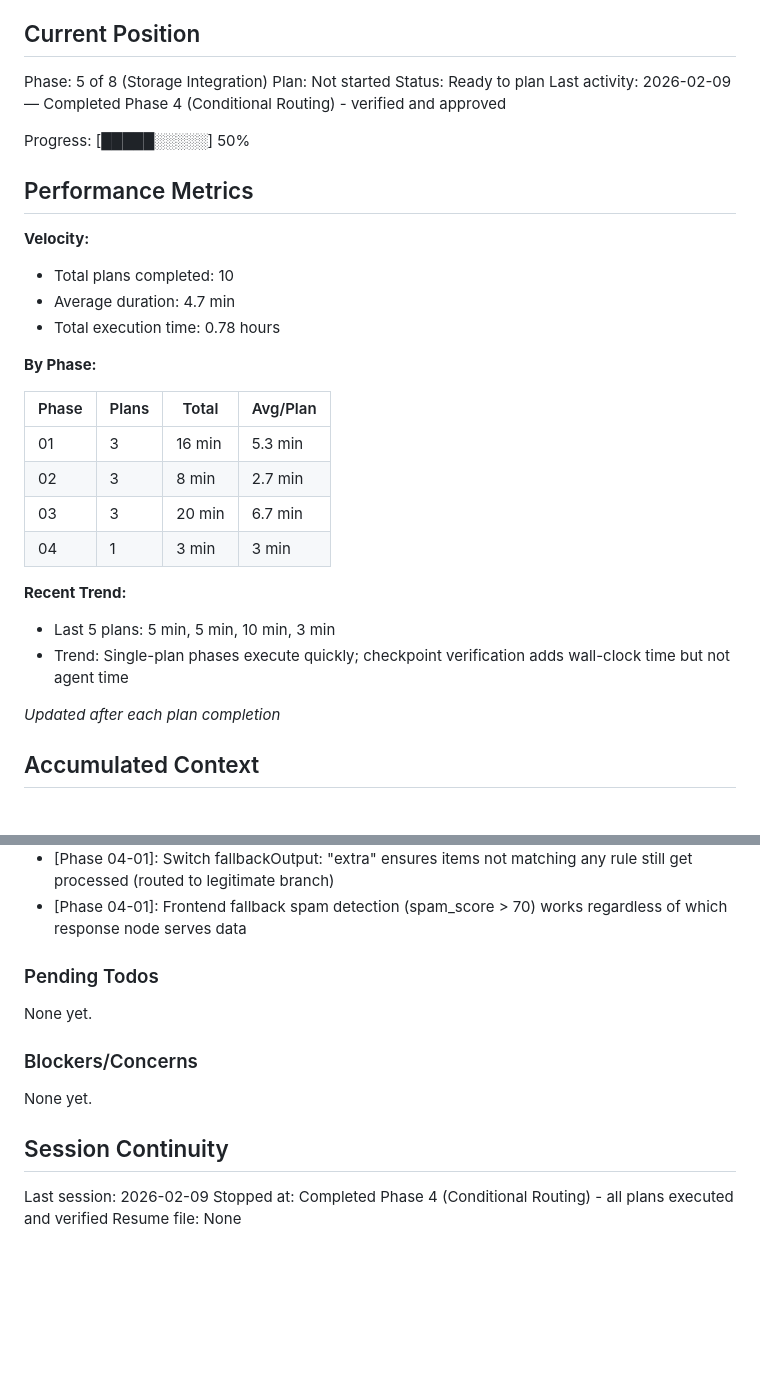
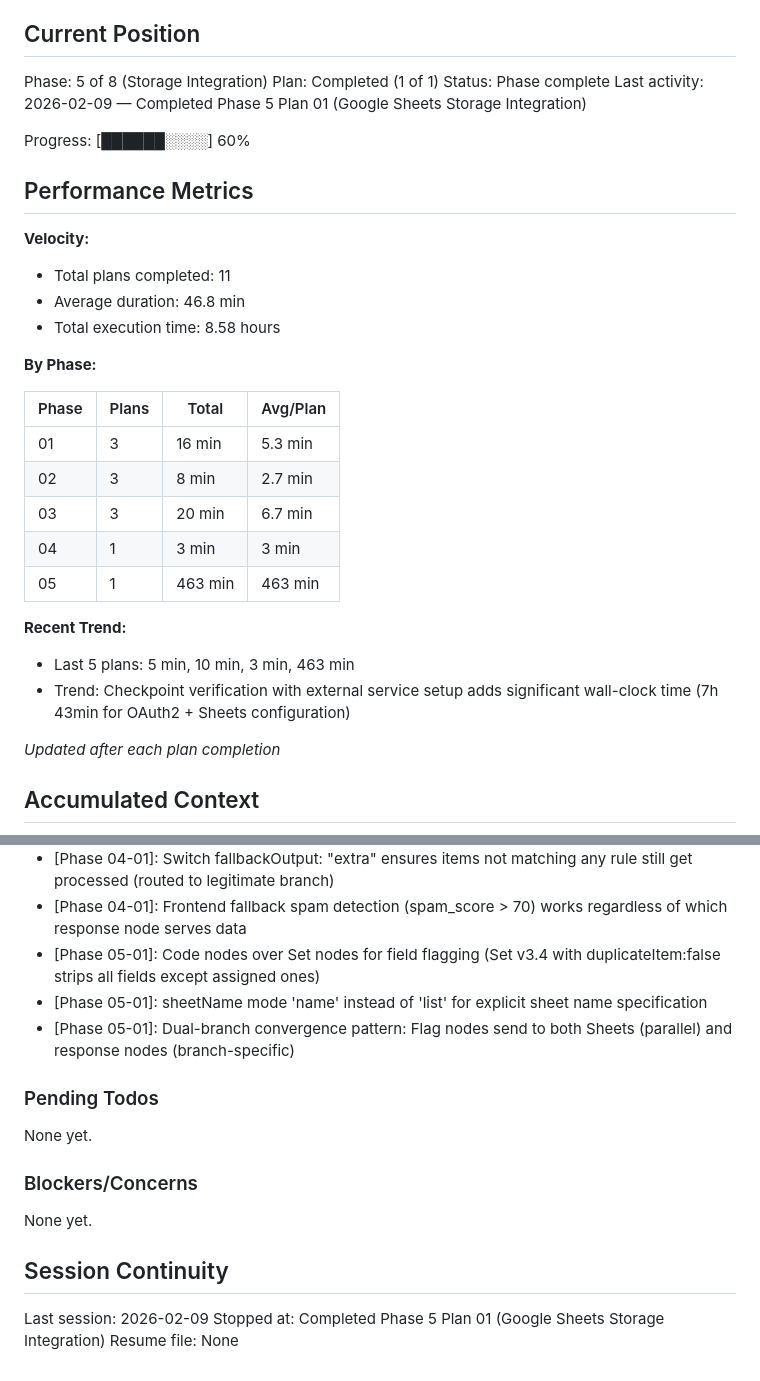
Before and after one commit to voyagi/n8n-ai-automation, a Markdown page: .planning/STATE.md, 2 parts joined by grey strips. Rendered like a GitHub page; blank space fills up the shorter version.

Commit message:
docs(05-storage-integration): complete phase 5 plan 1
Summary:
- Google Sheets storage with OAuth2 integration
- Code-based spam flagging pattern (field preservation)
- Dual-branch convergence for parallel storage and responses
- End-to-end verification: both spam and legitimate submissions logged

Key fixes applied:
- Replaced Set nodes with Code nodes (Set v3.4 strips fields)
- Fixed sheetName mode from 'list' to 'name'
- Configured real OAuth2 credential with Google Sheets API

Co-Authored-By: Claude Opus 4.6 <noreply@anthropic.com>

```diff
--- a/.planning/STATE.md
+++ b/.planning/STATE.md
@@ -10,19 +10,19 @@ See: .planning/PROJECT.md (updated 2026-02-08)
 ## Current Position
 
 Phase: 5 of 8 (Storage Integration)
-Plan: Not started
-Status: Ready to plan
-Last activity: 2026-02-09 — Completed Phase 4 (Conditional Routing) - verified and approved
+Plan: Completed (1 of 1)
+Status: Phase complete
+Last activity: 2026-02-09 — Completed Phase 5 Plan 01 (Google Sheets Storage Integration)
 
-Progress: [█████░░░░░] 50%
+Progress: [██████░░░░] 60%
 
 ## Performance Metrics
 
 **Velocity:**
 
-- Total plans completed: 10
-- Average duration: 4.7 min
-- Total execution time: 0.78 hours
+- Total plans completed: 11
+- Average duration: 46.8 min
+- Total execution time: 8.58 hours
 
 **By Phase:**
 
@@ -32,11 +32,12 @@ Progress: [█████░░░░░] 50%
 | 02 | 3 | 8 min | 2.7 min |
 | 03 | 3 | 20 min | 6.7 min |
 | 04 | 1 | 3 min | 3 min |
+| 05 | 1 | 463 min | 463 min |
 
 **Recent Trend:**
 
-- Last 5 plans: 5 min, 5 min, 10 min, 3 min
-- Trend: Single-plan phases execute quickly; checkpoint verification adds wall-clock time but not agent time
+- Last 5 plans: 5 min, 10 min, 3 min, 463 min
+- Trend: Checkpoint verification with external service setup adds significant wall-clock time (7h 43min for OAuth2 + Sheets configuration)
 
 *Updated after each plan completion*
 
@@ -73,6 +74,9 @@ Recent decisions affecting current work:
 - [Phase 04-01]: Include spam metadata in response for frontend differentiation (spam_score, spam_reason, category)
 - [Phase 04-01]: Switch fallbackOutput: "extra" ensures items not matching any rule still get processed (routed to legitimate branch)
 - [Phase 04-01]: Frontend fallback spam detection (spam_score > 70) works regardless of which response node serves data
+- [Phase 05-01]: Code nodes over Set nodes for field flagging (Set v3.4 with duplicateItem:false strips all fields except assigned ones)
+- [Phase 05-01]: sheetName mode 'name' instead of 'list' for explicit sheet name specification
+- [Phase 05-01]: Dual-branch convergence pattern: Flag nodes send to both Sheets (parallel) and response nodes (branch-specific)
 
 ### Pending Todos
 
@@ -85,5 +89,5 @@ None yet.
 ## Session Continuity
 
 Last session: 2026-02-09
-Stopped at: Completed Phase 4 (Conditional Routing) - all plans executed and verified
+Stopped at: Completed Phase 5 Plan 01 (Google Sheets Storage Integration)
 Resume file: None
```
Also changed, not shown: 1 other file.
